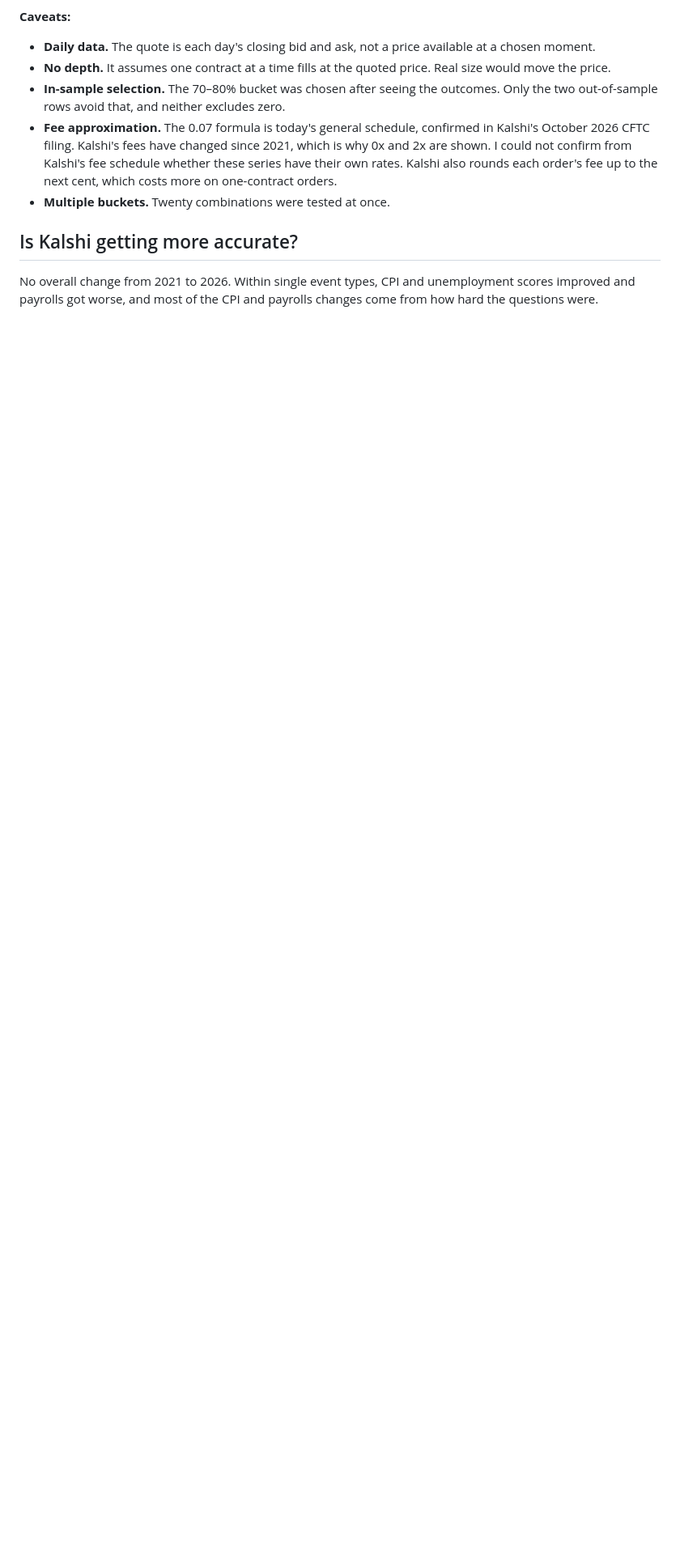
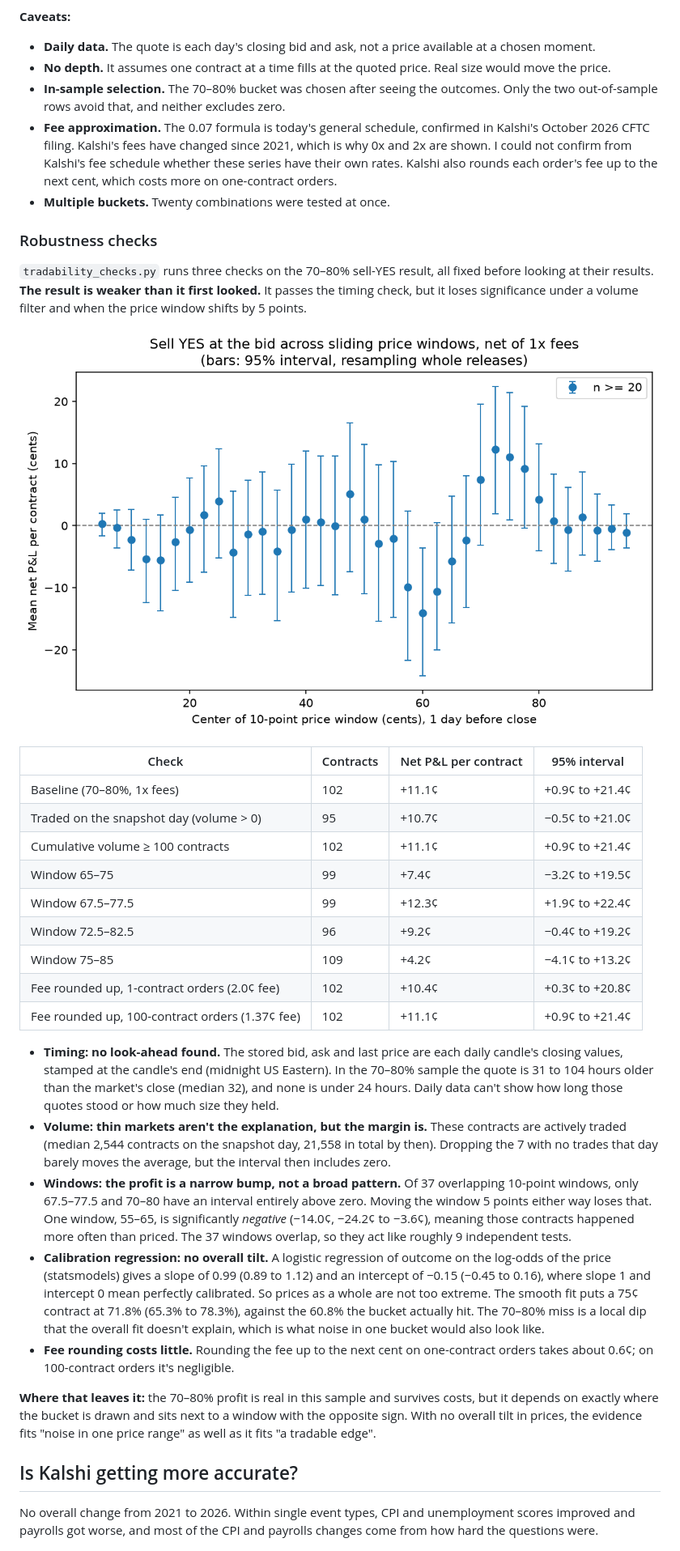
Before and after one commit to diegosanchez99916-lang/kalshi-calibration, a Markdown page: README.md, the part around one of its changes. Shown at 81% size. Rendered like a GitHub page; pictures changed too: charts/tradability_windows.png (added); blank space fills up the shorter version.

```diff
--- a/README.md
+++ b/README.md
@@ -119,6 +119,53 @@ interval excludes zero, so it's a lead worth watching, not a proven edge.
   rates. Kalshi also rounds each order's fee up to the next cent, which costs more on one-contract orders.
 - **Multiple buckets.** Twenty combinations were tested at once.
 
+### Robustness checks
+
+`tradability_checks.py` runs three checks on the 70–80% sell-YES result, all fixed before
+looking at their results. **The result is weaker than it first looked.** It passes the timing
+check, but it loses significance under a volume filter and when the price window shifts by 5 points.
+
+![P&L across sliding price windows](charts/tradability_windows.png)
+
+| Check | Contracts | Net P&L per contract | 95% interval |
+|---|---|---|---|
+| Baseline (70–80%, 1x fees) | 102 | +11.1¢ | +0.9¢ to +21.4¢ |
+| Traded on the snapshot day (volume > 0) | 95 | +10.7¢ | −0.5¢ to +21.0¢ |
+| Cumulative volume ≥ 100 contracts | 102 | +11.1¢ | +0.9¢ to +21.4¢ |
+| Window 65–75 | 99 | +7.4¢ | −3.2¢ to +19.5¢ |
+| Window 67.5–77.5 | 99 | +12.3¢ | +1.9¢ to +22.4¢ |
+| Window 72.5–82.5 | 96 | +9.2¢ | −0.4¢ to +19.2¢ |
+| Window 75–85 | 109 | +4.2¢ | −4.1¢ to +13.2¢ |
+| Fee rounded up, 1-contract orders (2.0¢ fee) | 102 | +10.4¢ | +0.3¢ to +20.8¢ |
+| Fee rounded up, 100-contract orders (1.37¢ fee) | 102 | +11.1¢ | +0.9¢ to +21.4¢ |
+
+- **Timing: no look-ahead found.** The stored bid, ask and last price are each daily candle's
+  closing values, stamped at the candle's end (midnight US Eastern). In the 70–80% sample the
+  quote is 31 to 104 hours older than the market's close (median 32), and none is under 24
+  hours. Daily data can't show how long those quotes stood or how much size they held.
+- **Volume: thin markets aren't the explanation, but the margin is.** These contracts are
+  actively traded (median 2,544 contracts on the snapshot day, 21,558 in total by then).
+  Dropping the 7 with no trades that day barely moves the average, but the interval then
+  includes zero.
+- **Windows: the profit is a narrow bump, not a broad pattern.** Of 37 overlapping 10-point
+  windows, only 67.5–77.5 and 70–80 have an interval entirely above zero. Moving the window 5
+  points either way loses that. One window, 55–65, is significantly *negative* (−14.0¢, −24.2¢
+  to −3.6¢), meaning those contracts happened more often than priced. The 37 windows overlap,
+  so they act like roughly 9 independent tests.
+- **Calibration regression: no overall tilt.** A logistic regression of outcome on the log-odds
+  of the price (statsmodels) gives a slope of 0.99 (0.89 to 1.12) and an intercept of −0.15
+  (−0.45 to 0.16), where slope 1 and intercept 0 mean perfectly calibrated. So prices as a whole
+  are not too extreme. The smooth fit puts a 75¢ contract at 71.8% (65.3% to 78.3%), against the
+  60.8% the bucket actually hit. The 70–80% miss is a local dip that the overall fit doesn't
+  explain, which is what noise in one bucket would also look like.
+- **Fee rounding costs little.** Rounding the fee up to the next cent on one-contract orders
+  takes about 0.6¢; on 100-contract orders it's negligible.
+
+**Where that leaves it:** the 70–80% profit is real in this sample and survives costs, but it
+depends on exactly where the bucket is drawn and sits next to a window with the opposite sign.
+With no overall tilt in prices, the evidence fits "noise in one price range" as well as it fits
+"a tradable edge".
+
 ## Is Kalshi getting more accurate?
 
 No overall change from 2021 to 2026. Within single event types, CPI and unemployment scores
```
Also changed, not shown: other parts of README.md (+2 -0 lines), 2 other files.
